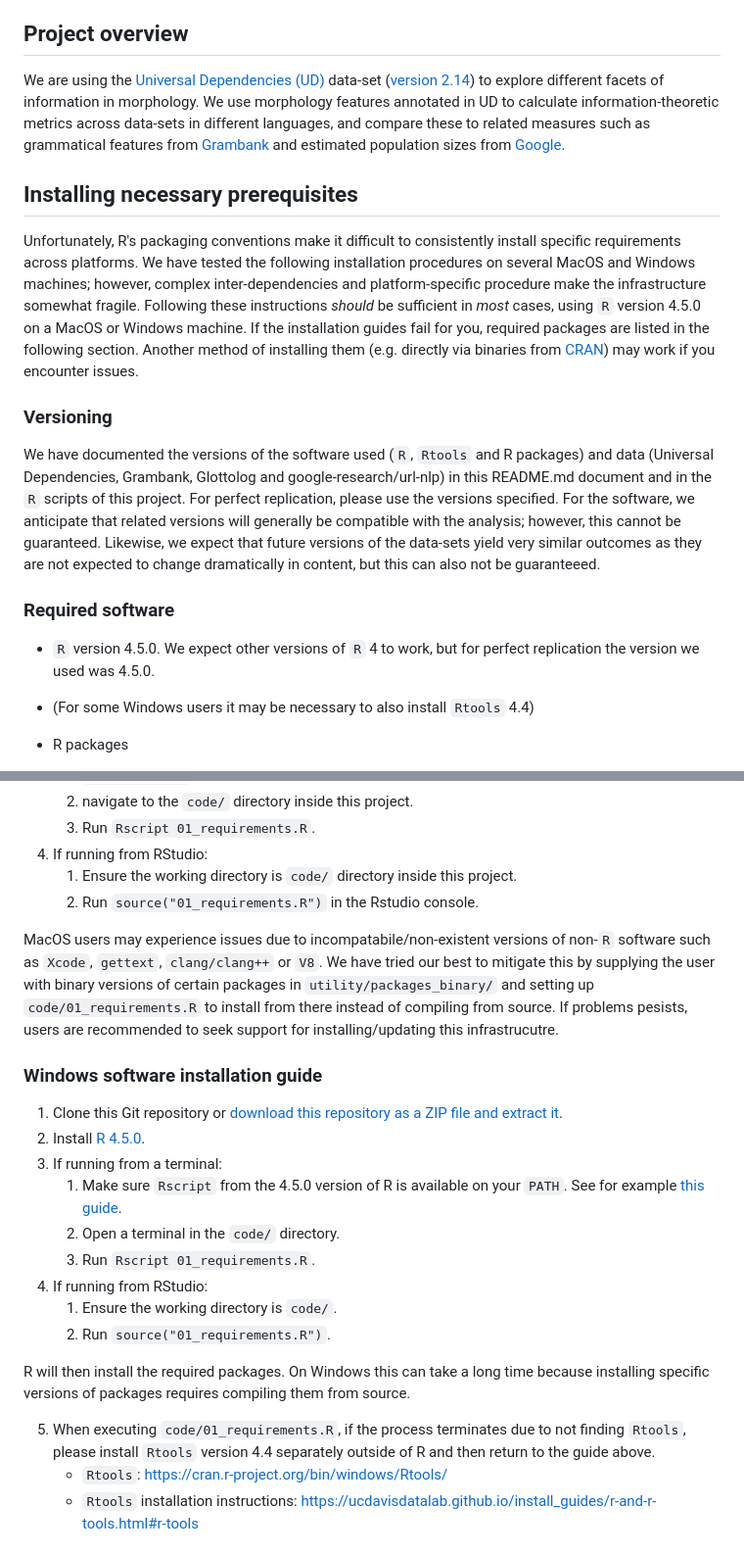
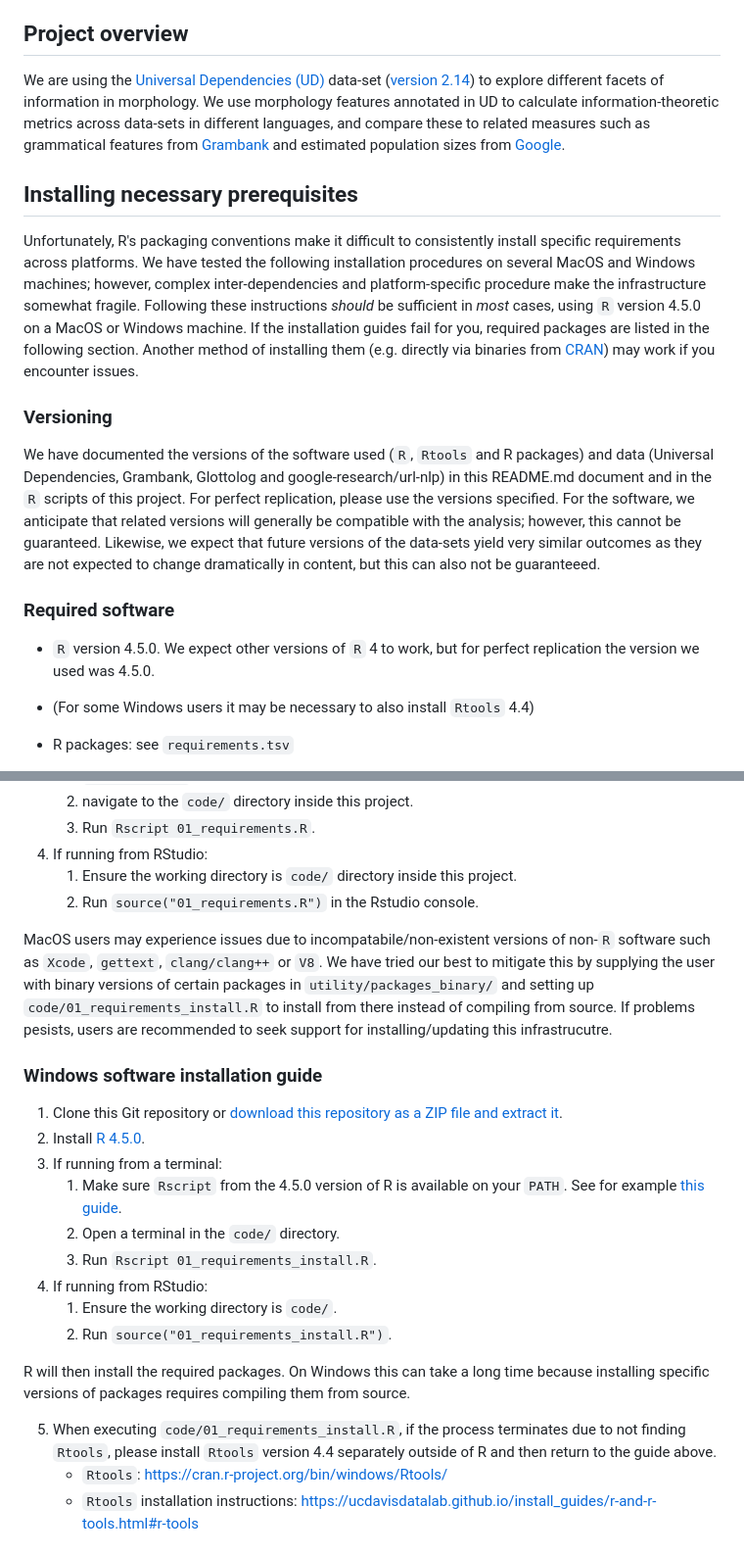
Before and after one commit to HedvigS/UD_complexity, a Markdown page: README.md, 2 parts joined by grey strips. Shown at 98% size. Rendered like a GitHub page.

```diff
--- a/README.md
+++ b/README.md
@@ -4,15 +4,23 @@ R project for exploring informational load of morphology using the Universal Dep
 
 ## Project overview
 
-We are using the [Universal Dependencies (UD)](https://universaldependencies.org/) data-set ([version 2.14](https://lindat.mff.cuni.cz/repository/items/e22c28af-deba-4411-a49d-d7a99e28d205)) to explore different facets of information in morphology. We use morphology features annotated in UD to calculate information-theoretic metrics across data-sets in different languages, and compare these to related measures such as grammatical features from [Grambank](https://grambank.clld.org/) and estimated population sizes from [Google](https://github.com/google-research/url-nlp/tree/e2adf5c9e2af5108d7e5d2a920ce9936d9867cc2/linguameta).
+We are using the [Universal Dependencies (UD)](https://universaldependencies.org/) data-set ([version 2.14](https://lindat.mff.cuni.cz/repository/items/e22c28af-deba-4411-a49d-d7a99e28d205)) to explore different facets of information in morphology.
+We use morphology features annotated in UD to calculate information-theoretic metrics across data-sets in different languages, and compare these to related measures such as grammatical features from [Grambank](https://grambank.clld.org/) and estimated population sizes from [Google](https://github.com/google-research/url-nlp/tree/e2adf5c9e2af5108d7e5d2a920ce9936d9867cc2/linguameta).
 
 ## Installing necessary prerequisites
 
-Unfortunately, R's packaging conventions make it difficult to consistently install specific requirements across platforms. We have tested the following installation procedures on several MacOS and Windows machines; however, complex inter-dependencies and platform-specific procedure make the infrastructure somewhat fragile. Following these instructions *should* be sufficient in *most* cases, using `R` version 4.5.0 on a MacOS or Windows machine. If the installation guides fail for you, required packages are listed in the following section. Another method of installing them (e.g. directly via binaries from [CRAN](https://cran.r-project.org/)) may work if you encounter issues.
+Unfortunately, R's packaging conventions make it difficult to consistently install specific requirements across platforms.
+We have tested the following installation procedures on several MacOS and Windows machines; however, complex inter-dependencies and platform-specific procedure make the infrastructure somewhat fragile.
+Following these instructions *should* be sufficient in *most* cases, using `R` version 4.5.0 on a MacOS or Windows machine.
+If the installation guides fail for you, required packages are listed in the following section.
+Another method of installing them (e.g. directly via binaries from [CRAN](https://cran.r-project.org/)) may work if you encounter issues.
 
 ### Versioning
 
-We have documented the versions of the software used (`R`, `Rtools` and R packages) and data (Universal Dependencies, Grambank, Glottolog and google-research/url-nlp) in this README.md document and in the `R` scripts of this project. For perfect replication, please use the versions specified. For the software, we anticipate that related versions will generally be compatible with the analysis; however, this cannot be guaranteed. Likewise, we expect that future versions of the data-sets yield very similar outcomes as they are not expected to change dramatically in content, but this can also not be guaranteeed.
+We have documented the versions of the software used (`R`, `Rtools` and R packages) and data (Universal Dependencies, Grambank, Glottolog and google-research/url-nlp) in this README.md document and in the `R` scripts of this project.
+For perfect replication, please use the versions specified.
+For the software, we anticipate that related versions will generally be compatible with the analysis; however, this cannot be guaranteed.
+Likewise, we expect that future versions of the data-sets yield very similar outcomes as they are not expected to change dramatically in content, but this can also not be guaranteeed.
 
 ### Required software
 
@@ -20,5 +28,5 @@ We have documented the versions of the software used (`R`, `Rtools` and R packag
 
 -   (For some Windows users it may be necessary to also install `Rtools` 4.4)
 
--   R packages
+-   R packages: see `requirements.tsv`
 
@@ -76,7 +53,9 @@ We install all packages into a custom directory `utility/packages/`. R's virtual
     1.  Ensure the working directory is `code/` directory inside this project.
     2.  Run `source("01_requirements.R")` in the Rstudio console.
 
-MacOS users may experience issues due to incompatabile/non-existent versions of non-`R` software such as `Xcode`, `gettext`, `clang/clang++` or `V8`. We have tried our best to mitigate this by supplying the user with binary versions of certain packages in `utility/packages_binary/` and setting up `code/01_requirements.R` to install from there instead of compiling from source. If problems pesists, users are recommended to seek support for installing/updating this infrastrucutre.
+MacOS users may experience issues due to incompatabile/non-existent versions of non-`R` software such as `Xcode`, `gettext`, `clang/clang++` or `V8`.
+We have tried our best to mitigate this by supplying the user with binary versions of certain packages in `utility/packages_binary/` and setting up `code/01_requirements_install.R` to install from there instead of compiling from source.
+If problems pesists, users are recommended to seek support for installing/updating this infrastrucutre.
 
 ### Windows software installation guide
 
@@ -85,14 +64,14 @@ MacOS users may experience issues due to incompatabile/non-existent versions of
 3.  If running from a terminal:
     1.  Make sure `Rscript` from the 4.5.0 version of R is available on your `PATH`. See for example [this guide](https://www.architectryan.com/2018/03/17/add-to-the-path-on-windows-10/).
     2.  Open a terminal in the `code/` directory.
-    3.  Run `Rscript 01_requirements.R`.
+    3.  Run `Rscript 01_requirements_install.R`.
 4.  If running from RStudio:
     1.  Ensure the working directory is `code/`.
-    2.  Run `source("01_requirements.R")`.
+    2.  Run `source("01_requirements_install.R")`.
 
 R will then install the required packages. On Windows this can take a long time because installing specific versions of packages requires compiling them from source.
 
-5.  When executing `code/01_requirements.R`, if the process terminates due to not finding `Rtools`, please install `Rtools` version 4.4 separately outside of R and then return to the guide above.
+5.  When executing `code/01_requirements_install.R`, if the process terminates due to not finding `Rtools`, please install `Rtools` version 4.4 separately outside of R and then return to the guide above.
     -   `Rtools`: <https://cran.r-project.org/bin/windows/Rtools/>
     -   `Rtools` installation instructions: <https://ucdavisdatalab.github.io/install_guides/r-and-r-tools.html#r-tools>
 
```
Also changed, not shown: other parts of README.md (+42 -72 lines).
